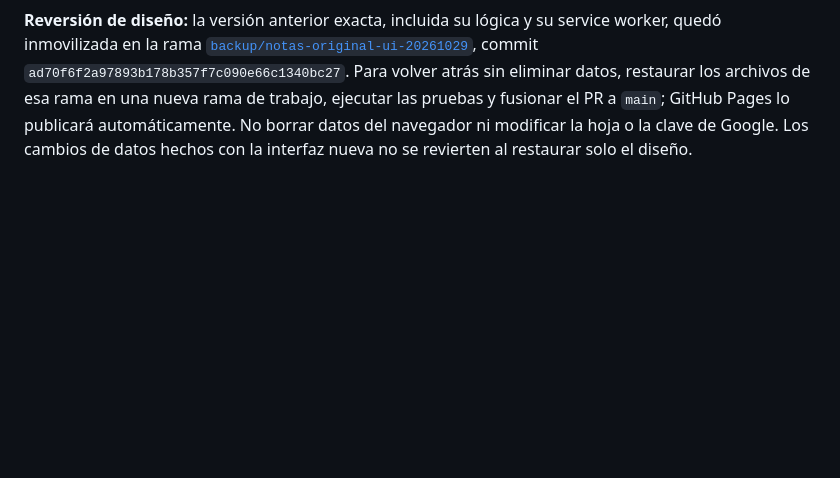
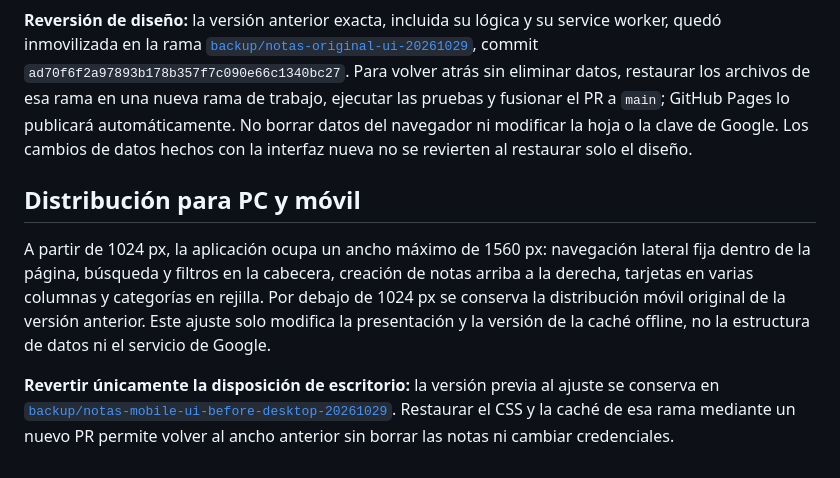
Before and after one commit to gruemp/notas, a Markdown page: README.md, the part around the change. Rendered like a GitHub page; blank space fills up the shorter version.

Commit message:
docs: describe responsive desktop experience and rollback

```diff
--- a/README.md
+++ b/README.md
@@ -51,3 +51,9 @@ La prueba visual protege el CSS y marcado originales excluyendo únicamente los
 La vista principal incorpora tarjetas, encabezado de estado, búsqueda, filtros por categoría y navegación inferior a Notas, Categorías y Papelera. El engranaje abre las herramientas de ordenación, importación, exportación, tema y conexión. Las acciones por nota se abren desde «⋮». La pantalla de categorías permite abrir una categoría o moverla, junto con sus notas, a la papelera después de conservar cada nota y un respaldo local completo. El respaldo se puede importar desde la sección «Respaldos automáticos» del panel de recuperación, sin reemplazar las notas actuales.
 
 **Reversión de diseño:** la versión anterior exacta, incluida su lógica y su service worker, quedó inmovilizada en la rama [`backup/notas-original-ui-20261029`](https://github.com/gruemp/notas/tree/backup/notas-original-ui-20261029), commit `ad70f6f2a97893b178b357f7c090e66c1340bc27`. Para volver atrás sin eliminar datos, restaurar los archivos de esa rama en una nueva rama de trabajo, ejecutar las pruebas y fusionar el PR a `main`; GitHub Pages lo publicará automáticamente. No borrar datos del navegador ni modificar la hoja o la clave de Google. Los cambios de datos hechos con la interfaz nueva no se revierten al restaurar solo el diseño.
+
+## Distribución para PC y móvil
+
+A partir de 1024 px, la aplicación ocupa un ancho máximo de 1560 px: navegación lateral fija dentro de la página, búsqueda y filtros en la cabecera, creación de notas arriba a la derecha, tarjetas en varias columnas y categorías en rejilla. Por debajo de 1024 px se conserva la distribución móvil original de la versión anterior. Este ajuste solo modifica la presentación y la versión de la caché offline, no la estructura de datos ni el servicio de Google.
+
+**Revertir únicamente la disposición de escritorio:** la versión previa al ajuste se conserva en [`backup/notas-mobile-ui-before-desktop-20261029`](https://github.com/gruemp/notas/tree/backup/notas-mobile-ui-before-desktop-20261029). Restaurar el CSS y la caché de esa rama mediante un nuevo PR permite volver al ancho anterior sin borrar las notas ni cambiar credenciales.
```
